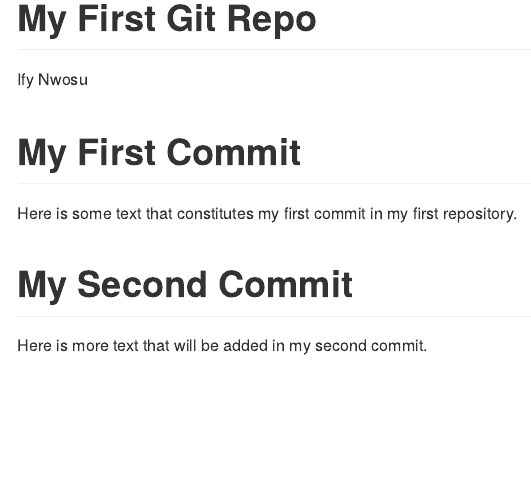
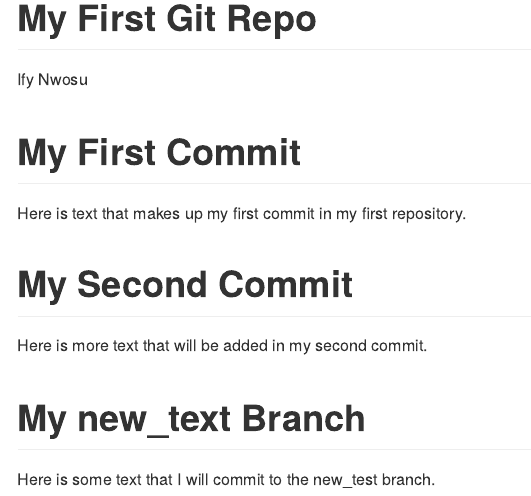
Before and after one commit to ifeyinwa-ejisoby/DATA550-Repo, an R Markdown document (README.Rmd): the page in a window 1100 px wide, from its top. Rendered offline with R 4.5, knitr and Pandoc, with nearby package versions.

Commit message:
added a new_test branch section to README.Rmd

```diff
--- a/README.Rmd
+++ b/README.Rmd
@@ -6,7 +6,11 @@ output: github_document
 
 # My First Commit
 
-Here is some text that constitutes my first commit in my first repository.
+Here is text that makes up my first commit in my first repository.
 
 # My Second Commit
  Here is more text that will be added in my second commit.
+
+# My new_text Branch
+
+Here is some text that I will commit to the new_test branch.
```
